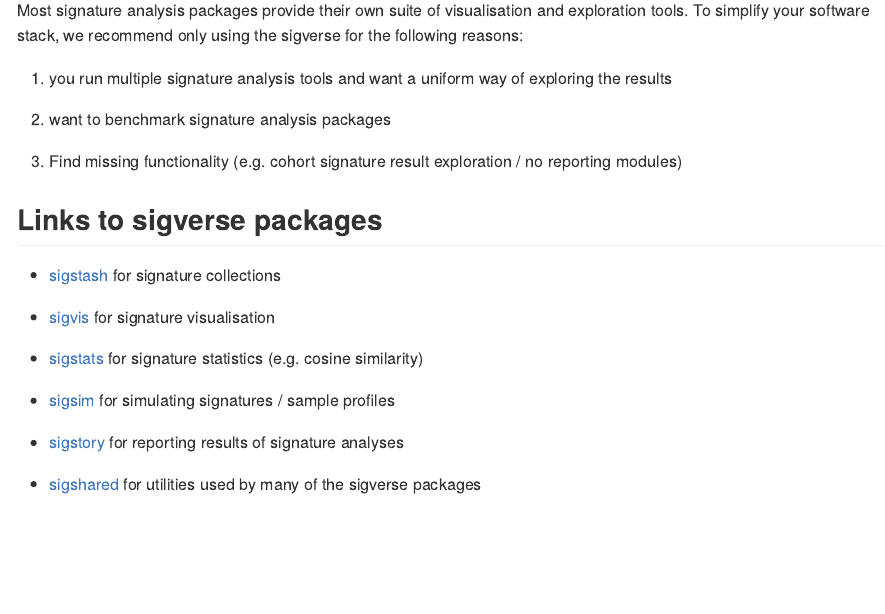
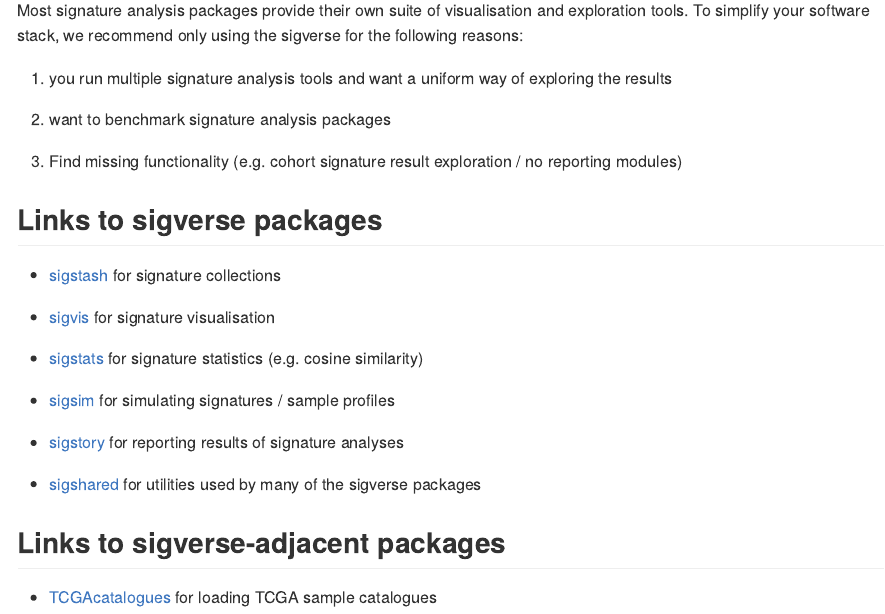
Before and after one commit to selkamand/sigverse, an R Markdown document (README.Rmd): the page in a window 1100 px wide, from 3950 px down. The pictures show the output file README.md that the author committed with the source, drawn offline in the style of GitHub; long lines of code are wrapped; badge pictures from the web are left out.

Commit message:
feat: added linkouts to sigverse adjacent package TCGAcatalogues

```diff
--- a/README.Rmd
+++ b/README.Rmd
@@ -212,3 +212,7 @@ sigverse for the following reasons:
 -   [sigstory](https://github.com/selkamand/sigstory) for reporting results of signature analyses
 
 -   [sigshared](https://github.com/selkamand/sigshared) for utilities used by many of the sigverse packages
+
+## Links to sigverse-adjacent packages
+
+-   [TCGAcatalogues](https://github.com/selkamand/TCGAcatalogues) for loading TCGA sample catalogues
```
Also changed, not shown: README.md.
